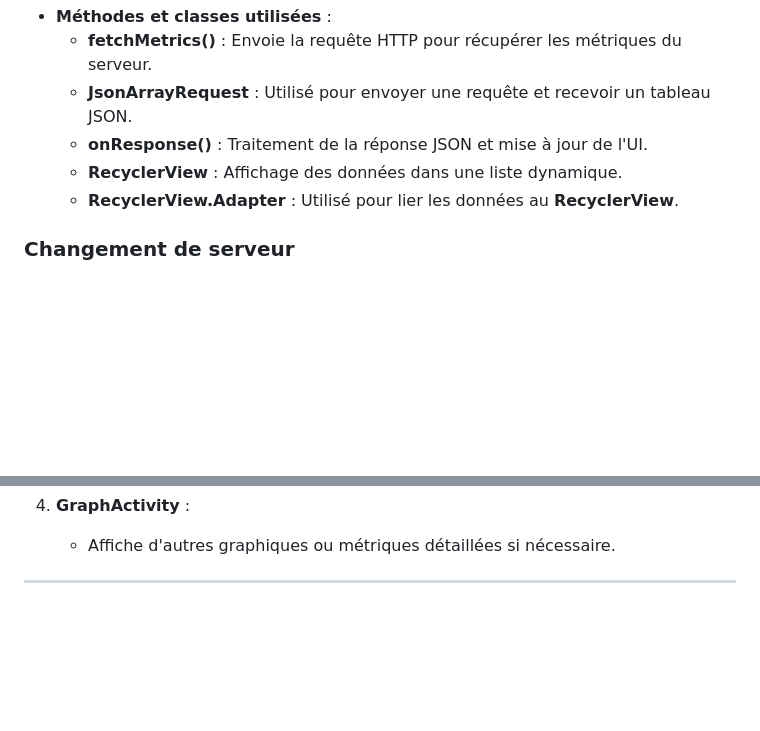
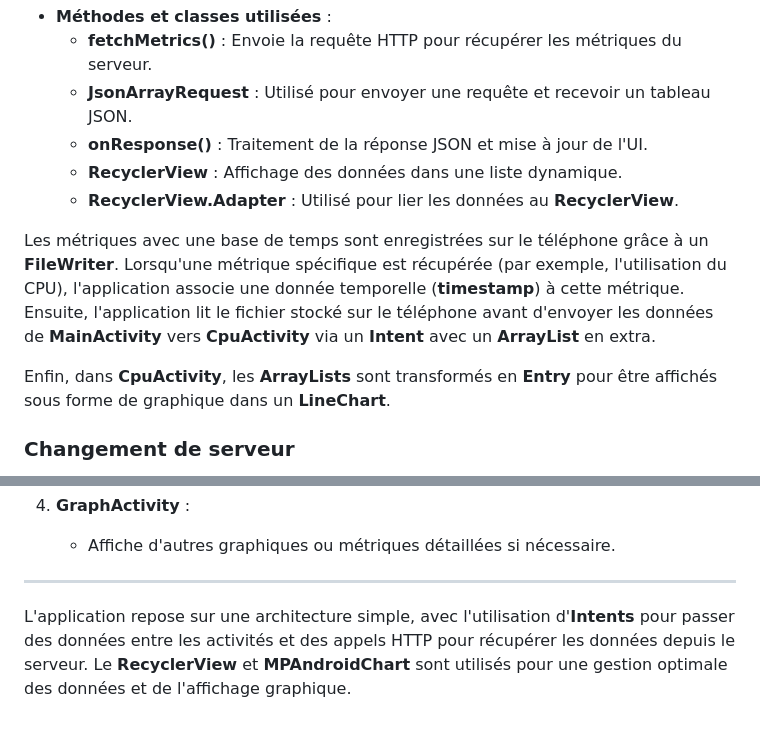
Before and after one commit to 0xKILL1/enigme, a Markdown page: README.md, 2 parts joined by grey strips. GitHub-like rendering; blank space fills up the shorter version.

```diff
--- a/README.md
+++ b/README.md
@@ -22,6 +22,10 @@ Ensuite, les données sont traitées dans une **callback method** (comme **onRes
   - **onResponse()** : Traitement de la réponse JSON et mise à jour de l'UI.
   - **RecyclerView** : Affichage des données dans une liste dynamique.
   - **RecyclerView.Adapter** : Utilisé pour lier les données au **RecyclerView**.
+
+Les métriques avec une base de temps sont enregistrées sur le téléphone grâce à un **FileWriter**. Lorsqu'une métrique spécifique est récupérée (par exemple, l'utilisation du CPU), l'application associe une donnée temporelle (**timestamp**) à cette métrique. Ensuite, l'application lit le fichier stocké sur le téléphone avant d'envoyer les données de **MainActivity** vers **CpuActivity** via un **Intent** avec un **ArrayList** en extra.
+
+Enfin, dans **CpuActivity**, les **ArrayLists** sont transformés en **Entry** pour être affichés sous forme de graphique dans un **LineChart**.
 
 ### Changement de serveur
 
@@ -60,3 +64,5 @@ L'utilisation du CPU au fil du temps est affichée sous forme de graphique. Pour
    - Affiche d'autres graphiques ou métriques détaillées si nécessaire.
 
 ---
+
+L'application repose sur une architecture simple, avec l'utilisation d'**Intents** pour passer des données entre les activités et des appels HTTP pour récupérer les données depuis le serveur. Le **RecyclerView** et **MPAndroidChart** sont utilisés pour une gestion optimale des données et de l'affichage graphique.
```
